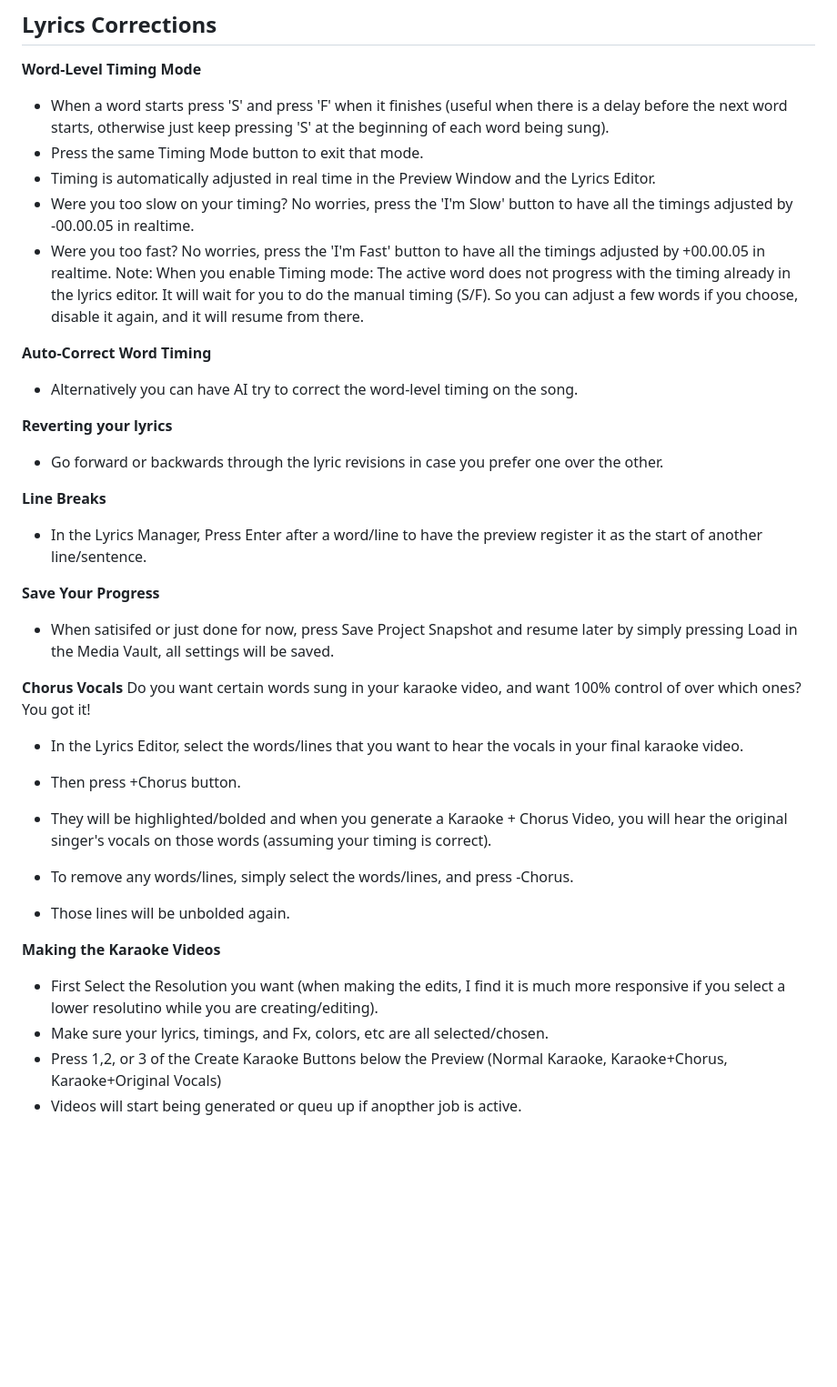
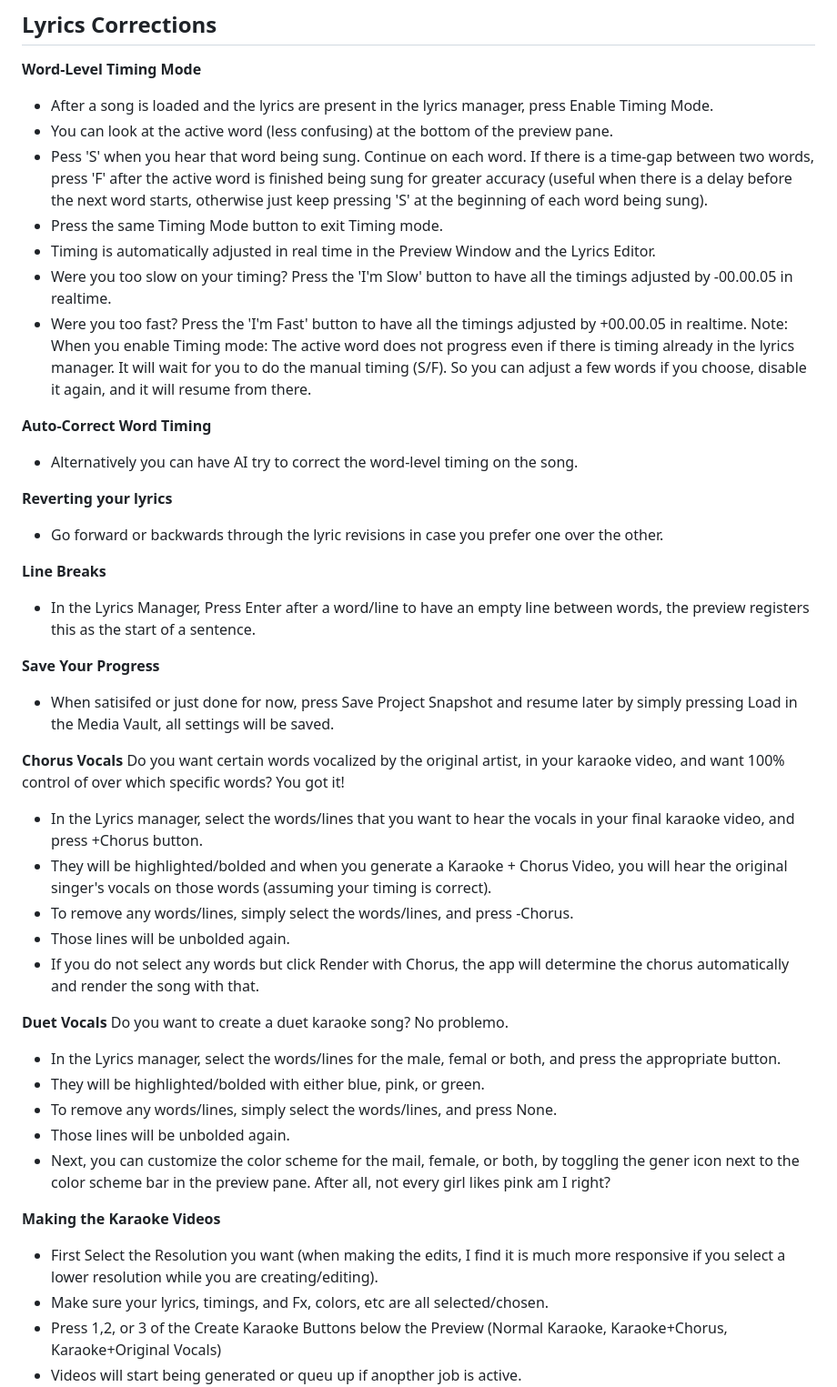
Before and after one commit to meirlazar/OnePage-Karaoke, a Markdown page: README.md, the part around the change. Shown at 91% size. Drawn GitHub-style; blank space fills up the shorter version.

Commit message:
Refine lyrics timing instructions and features
Corrected wording and improved clarity in the Lyrics Corrections section.

```diff
--- a/README.md
+++ b/README.md
@@ -164,13 +164,15 @@ Use this interface to paste YouTube/web URLs. Downloaded media will be sent dire
 ## Lyrics Corrections
 
 **Word-Level Timing Mode**
-- When a word starts press 'S' and press 'F' when it finishes (useful when there is a delay before the next word starts, otherwise just keep pressing 'S' at the beginning of each word being sung).
-- Press the same Timing Mode button to exit that mode.
+- After a song  is loaded and the lyrics are present in the lyrics manager, press Enable Timing Mode.
+- You can look at the active word (less confusing) at the bottom of the preview pane.
+- Pess 'S' when you hear that word being sung. Continue on each word. If there is a time-gap between two words, press 'F' after the active word is finished being sung for greater accuracy (useful when there is a delay before the next word starts, otherwise just keep pressing 'S' at the beginning of each word being sung).
+- Press the same Timing Mode button to exit Timing mode.
 - Timing is automatically adjusted in real time in the Preview Window and the Lyrics Editor.
-- Were you too slow on your timing? No worries, press the 'I'm Slow' button to have all the timings adjusted by -00.00.05 in realtime.
-- Were you too fast? No worries, press the 'I'm Fast' button to have all the timings adjusted by +00.00.05 in realtime.
+- Were you too slow on your timing? Press the 'I'm Slow' button to have all the timings adjusted by -00.00.05 in realtime.
+- Were you too fast? Press the 'I'm Fast' button to have all the timings adjusted by +00.00.05 in realtime.
 Note: When you enable Timing mode:
-  The active word does not progress with the timing already in the lyrics editor. It will wait for you to do the manual timing (S/F). So you can adjust a few words if you choose, disable it again, and it will resume from there.
+  The active word does not progress even if there is timing already in the lyrics manager. It will wait for you to do the manual timing (S/F). So you can adjust a few words if you choose, disable it again, and it will resume from there.
 
 **Auto-Correct Word Timing**
 - Alternatively you can have AI try to correct the word-level timing on the song.
@@ -179,22 +181,29 @@ Note: When you enable Timing mode:
 - Go forward or backwards through the lyric revisions in case you prefer one over the other.
 
 **Line Breaks**
-- In the Lyrics Manager, Press Enter after a word/line to have the preview register it as the start of another line/sentence.
+- In the Lyrics Manager, Press Enter after a word/line to have an empty line between words, the preview registers this as the start of a sentence.
 
 **Save Your Progress**
 - When satisifed or just done for now, press Save Project Snapshot and resume later by simply pressing Load in the Media Vault, all settings will be saved.
 
 **Chorus Vocals**
-Do you want certain words sung in your karaoke video, and want 100% control of over which ones? You got it!
-- In the Lyrics Editor, select the words/lines that you want to hear the vocals in your final karaoke video.
-- Then press +Chorus button.
+Do you want certain words vocalized by the original artist, in your karaoke video, and want 100% control of over which specific words? You got it!
+- In the Lyrics manager, select the words/lines that you want to hear the vocals in your final karaoke video, and press +Chorus button.
 - They will be highlighted/bolded and when you generate a Karaoke + Chorus Video,  you will hear the original singer's vocals on those words (assuming your timing is correct).
-
 - To remove any words/lines, simply select the words/lines, and press -Chorus.
 - Those lines will be unbolded again.
+- If you do not select any words but click Render with Chorus, the app will determine the chorus automatically and render the song with that.
+
+**Duet Vocals**
+Do you want to create a duet karaoke song? No problemo.
+- In the Lyrics manager, select the words/lines for the male, femal or both, and press the appropriate button.
+- They will be highlighted/bolded with either blue, pink, or green.
+- To remove any words/lines, simply select the words/lines, and press None.
+- Those lines will be unbolded again.
+- Next, you can customize the color scheme for the mail, female, or both, by toggling the gener icon next to the color scheme bar in the preview pane. After all, not every girl likes pink am I right?
 
 **Making the Karaoke Videos**
-- First Select the Resolution you want (when making the edits, I find it is much more responsive if you select a lower resolutino while you are creating/editing).
+- First Select the Resolution you want (when making the edits, I find it is much more responsive if you select a lower resolution while you are creating/editing).
 - Make sure your lyrics, timings, and Fx, colors, etc are all selected/chosen.
 - Press 1,2, or 3 of the Create Karaoke Buttons below the Preview (Normal Karaoke, Karaoke+Chorus, Karaoke+Original Vocals)
 - Videos will start being generated or queu up if anopther job is active.
```
